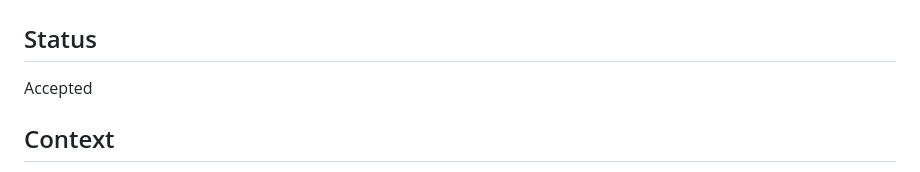
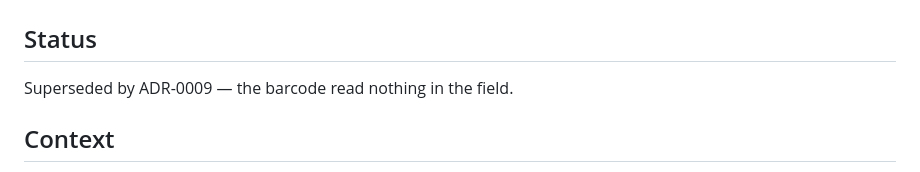
Before and after one commit to belacorg/VanStock, a Markdown page: docs/adr/0008-the-scanner-reads-a-barcode-not-the-print.md, the part around the change. Rendered like a GitHub page.

```diff
--- a/docs/adr/0008-the-scanner-reads-a-barcode-not-the-print.md
+++ b/docs/adr/0008-the-scanner-reads-a-barcode-not-the-print.md
@@ -1,7 +1,7 @@
 # ADR-0008: The scanner reads a barcode, not the print
 
 ## Status
-Accepted
+Superseded by ADR-0009 — the barcode read nothing in the field.
 
 ## Context
 Putting a hundred parts on the list by hand is the thing most likely to stop this app ever being used, so the camera earns its place on data entry before it earns it on lookup.
```
Also changed, not shown: docs/adr/0009-the-scanner-reads-the-print.md (added, +35 -0 lines).
